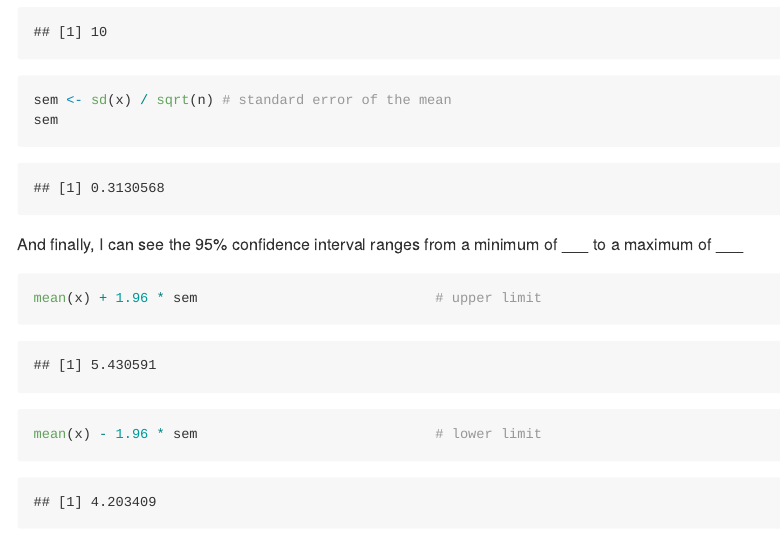
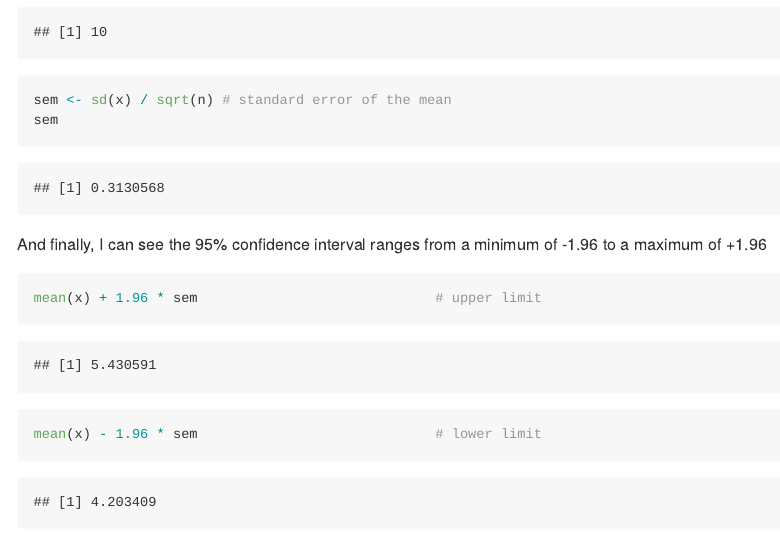
Before and after one commit to BIOL275-MSUM/lab-2-Hagen43, an R Markdown document (assignment.Rmd): the page in a window 1100 px wide, from 1410 px down. The pictures show the output file assignment.md that the author committed with the source, drawn offline in the style of GitHub.

Commit message:
commit pls

````diff
--- a/assignment.Rmd
+++ b/assignment.Rmd
@@ -42,7 +42,7 @@ sem <- sd(x) / sqrt(n) # standard error of the mean
 sem
 ```
 
-And finally, I can see the 95% confidence interval ranges from a minimum of ___ to a maximum of ___
+And finally, I can see the 95% confidence interval ranges from a minimum of -1.96 to a maximum of +1.96
 
 ```{r mean}
 mean(x) + 1.96 * sem                             # upper limit
````
Also changed, not shown: assignment.md, assignment_files/figure-gfm/unnamed-chunk-1-1.png.
